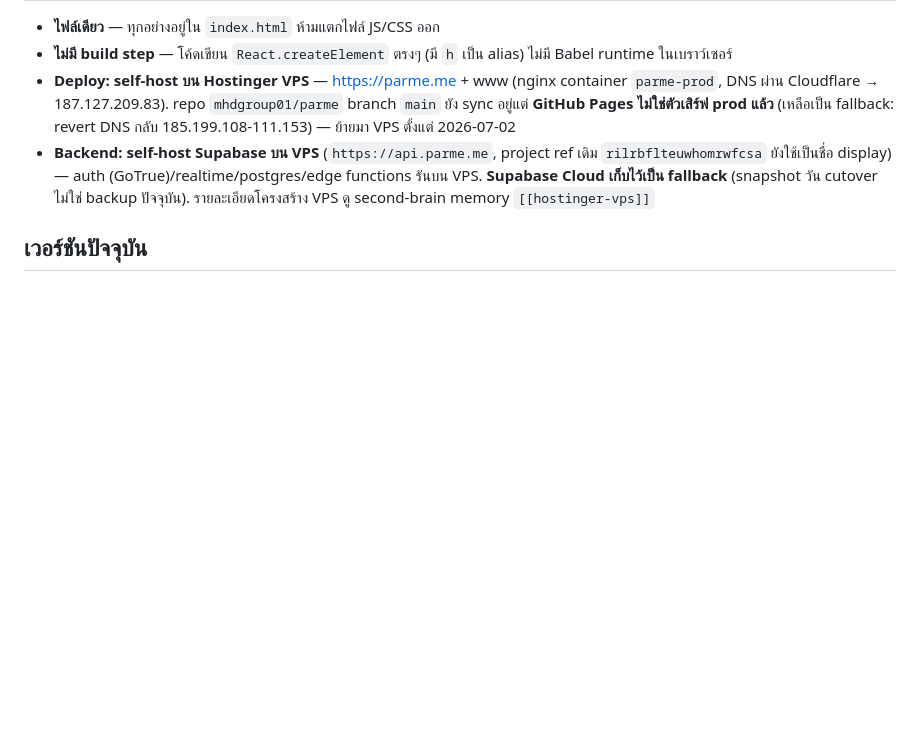
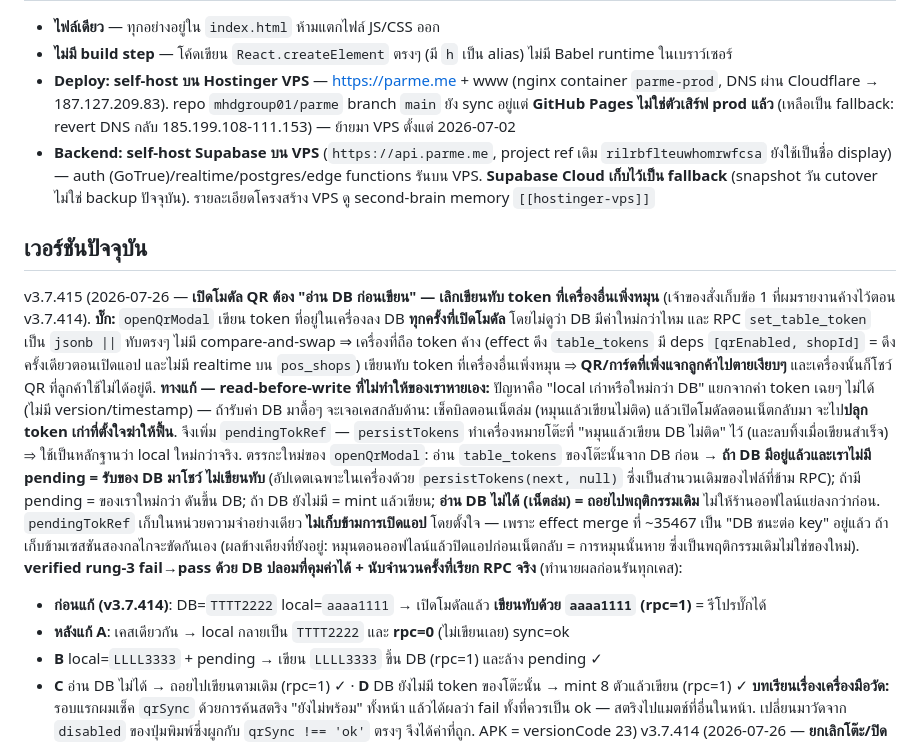
Before and after one commit to mhdgroup01/parme, a Markdown page: CLAUDE.md, the part around the change. Rendered like a GitHub page; blank space fills up the shorter version.

Commit message:
v3.7.415 — เปิดโมดัล QR อ่าน DB ก่อนเขียน เลิกทับ token ที่เครื่องอื่นเพิ่งหมุน
openQrModal เขียน token ในเครื่องลง DB ทุกครั้งที่เปิดโมดัลโดยไม่ดูว่า DB
มีค่าใหม่กว่าไหม + RPC set_table_token เป็น jsonb || ทับตรงๆ ไม่มี CAS
⇒ เครื่องที่ถือ token ค้าง (effect ดึงครั้งเดียวตอนเปิดแอป ไม่มี realtime)
เขียนทับ token ที่เครื่องอื่นเพิ่งหมุน = QR/การ์ดที่แจกไปตายเงียบๆ

- persistTokens จำโต๊ะที่ "หมุนแล้วเขียน DB ไม่ติด" ไว้ใน pendingTokRef
  (และลบทิ้งเมื่อเขียนสำเร็จ) = หลักฐานเดียวที่บอกได้ว่า local ใหม่กว่า DB จริง
  เพราะ token ไม่มี version/timestamp ให้เทียบ
- openQrModal อ่าน table_tokens ของโต๊ะนั้นก่อน: DB มีอยู่ + ไม่ pending
  = รับมาโชว์ ไม่เขียนทับ; มี pending = ดันของเราขึ้น; DB ยังไม่มี = mint แล้วเขียน;
  อ่านไม่ได้ = ถอยไปพฤติกรรมเดิม ไม่ให้ร้านออฟไลน์แย่ลง
- pendingTokRef อยู่ในหน่วยความจำอย่างเดียวโดยตั้งใจ ไม่ให้ขัดกับ effect merge
  ที่เป็น "DB ชนะต่อ key" อยู่แล้ว
- verified fail→pass ด้วย DB ปลอมที่คุมค่าได้ + นับ RPC จริง:
  ก่อนแก้ DB=TTTT2222 local=aaaa1111 → เขียนทับด้วย aaaa1111 (rpc=1)
  หลังแก้ → local รับ TTTT2222 และ rpc=0 + อีก 3 สาขา (pending/offline/mint) ผ่านครบ

Co-Authored-By: Claude Opus 5 <noreply@anthropic.com>

```diff
--- a/CLAUDE.md
+++ b/CLAUDE.md
@@ -22,6 +22,16 @@ Parme (ພາme) เป็น **single-file React PWA** ไฟล์เดีย
 - **Backend: self-host Supabase บน VPS** (`https://api.parme.me`, project ref เดิม `rilrbflteuwhomrwfcsa` ยังใช้เป็นชื่อ display) — auth (GoTrue)/realtime/postgres/edge functions รันบน VPS. **Supabase Cloud เก็บไว้เป็น fallback** (snapshot วัน cutover ไม่ใช่ backup ปัจจุบัน). รายละเอียดโครงสร้าง VPS ดู second-brain memory `[[hostinger-vps]]`
 
 ## เวอร์ชันปัจจุบัน
+v3.7.415 (2026-07-26 — **เปิดโมดัล QR ต้อง "อ่าน DB ก่อนเขียน" — เลิกเขียนทับ token ที่เครื่องอื่นเพิ่งหมุน** (เจ้าของสั่งเก็บข้อ 1 ที่ผมรายงานค้างไว้ตอน v3.7.414).
+**บั๊ก:** `openQrModal` เขียน token ที่อยู่ในเครื่องลง DB **ทุกครั้งที่เปิดโมดัล** โดยไม่ดูว่า DB มีค่าใหม่กว่าไหม และ RPC `set_table_token` เป็น `jsonb ||` ทับตรงๆ ไม่มี compare-and-swap ⇒ เครื่องที่ถือ token ค้าง (effect ดึง `table_tokens` มี deps `[qrEnabled, shopId]` = ดึงครั้งเดียวตอนเปิดแอป และไม่มี realtime บน `pos_shops`) เขียนทับ token ที่เครื่องอื่นเพิ่งหมุน ⇒ **QR/การ์ดที่เพิ่งแจกลูกค้าไปตายเงียบๆ** และเครื่องนั้นก็โชว์ QR ที่ลูกค้าใช้ไม่ได้อยู่ดี.
+**ทางแก้ — read-before-write ที่ไม่ทำให้ของเราหายเอง:** ปัญหาคือ "local เก่าหรือใหม่กว่า DB" แยกจากค่า token เฉยๆ ไม่ได้ (ไม่มี version/timestamp) — ถ้ารับค่า DB มาดื้อๆ จะเจอเคสกลับด้าน: เช็คบิลตอนเน็ตล่ม (หมุนแล้วเขียนไม่ติด) แล้วเปิดโมดัลตอนเน็ตกลับมา จะไป**ปลุก token เก่าที่ตั้งใจฆ่าให้ฟื้น**. จึงเพิ่ม `pendingTokRef` — `persistTokens` ทำเครื่องหมายโต๊ะที่ "หมุนแล้วเขียน DB ไม่ติด" ไว้ (และลบทิ้งเมื่อเขียนสำเร็จ) ⇒ ใช้เป็นหลักฐานว่า local ใหม่กว่าจริง. ตรรกะใหม่ของ `openQrModal`: อ่าน `table_tokens` ของโต๊ะนั้นจาก DB ก่อน → **ถ้า DB มีอยู่แล้วและเราไม่มี pending = รับของ DB มาโชว์ ไม่เขียนทับ** (อัปเดตเฉพาะในเครื่องด้วย `persistTokens(next, null)` ซึ่งเป็นสำนวนเดิมของไฟล์ที่ข้าม RPC); ถ้ามี pending = ของเราใหม่กว่า ดันขึ้น DB; ถ้า DB ยังไม่มี = mint แล้วเขียน; **อ่าน DB ไม่ได้ (เน็ตล่ม) = ถอยไปพฤติกรรมเดิม** ไม่ให้ร้านออฟไลน์แย่ลงกว่าก่อน.
+`pendingTokRef` เก็บในหน่วยความจำอย่างเดียว **ไม่เก็บข้ามการเปิดแอป** โดยตั้งใจ — เพราะ effect merge ที่ ~35467 เป็น "DB ชนะต่อ key" อยู่แล้ว ถ้าเก็บข้ามเซสชันสองกลไกจะขัดกันเอง (ผลข้างเคียงที่ยังอยู่: หมุนตอนออฟไลน์แล้วปิดแอปก่อนเน็ตกลับ = การหมุนนั้นหาย ซึ่งเป็นพฤติกรรมเดิมไม่ใช่ของใหม่).
+**verified rung-3 fail→pass ด้วย DB ปลอมที่คุมค่าได้ + นับจำนวนครั้งที่เรียก RPC จริง** (ทำนายผลก่อนรันทุกเคส):
+* **ก่อนแก้ (v3.7.414)**: DB=`TTTT2222` local=`aaaa1111` → เปิดโมดัลแล้ว **เขียนทับด้วย `aaaa1111` (rpc=1)** = รีโปรบั๊กได้
+* **หลังแก้ A**: เคสเดียวกัน → local กลายเป็น `TTTT2222` และ **rpc=0** (ไม่เขียนเลย) sync=ok
+* **B** local=`LLLL3333` + pending → เขียน `LLLL3333` ขึ้น DB (rpc=1) และล้าง pending ✓
+* **C** อ่าน DB ไม่ได้ → ถอยไปเขียนตามเดิม (rpc=1) ✓  · **D** DB ยังไม่มี token ของโต๊ะนั้น → mint 8 ตัวแล้วเขียน (rpc=1) ✓
+**บทเรียนเรื่องเครื่องมือวัด:** รอบแรกผมเช็ค `qrSync` ด้วยการค้นสตริง "ยังไม่พร้อม" ทั้งหน้า แล้วได้ผลว่า fail ทั้งที่ควรเป็น ok — สตริงไปแมตช์ที่อื่นในหน้า. เปลี่ยนมาวัดจาก `disabled` ของปุ่มพิมพ์ซึ่งผูกกับ `qrSync !== 'ok'` ตรงๆ จึงได้ค่าที่ถูก. APK = versionCode 23)
 v3.7.414 (2026-07-26 — **ยกเลิกโต๊ะ/ปิดบิลโดยไม่มีการขาย ก็หมุน token ของโต๊ะด้วย** (เจ้าของสั่งหลังผมตรวจแล้วรายงานว่าเป็นช่องว่างจริง).
 **ที่มา:** เจ้าของถามซ้ำว่าปุ่ม "สร้าง QR ใหม่" ยังจำเป็นไหม เพราะเชื่อว่า "เปิดปิดโต๊ะก็สร้าง QR ใหม่อยู่แล้ว". ตรวจโค้ดจริง + workflow 3 เลนส์ × 26 เอเจนต์ (ยืนยัน 15 / ตกไป 11) แล้วพบว่า **ครึ่งเดียวถูก**: `rotateToken` ถูกเรียกแค่ 3 จุด (เช็คบิลสำเร็จ ~35146 · ย้ายโต๊ะ · รวมโต๊ะ) — `openTable` ไม่แตะ token เลย และ `openQrModal` ใช้ `cur[n] || genTok()` = ใช้ตัวเดิม (**verified บน UI จริง**: เปิดโต๊ะ 1 แล้ว token ยังเป็น `aaaa1111` เท่าเดิม). ที่สำคัญกว่า: `closeBill` ซึ่งเป็นทาง "จบเซสชันโต๊ะโดยไม่มีการขาย" **ไม่หมุน token** ⇒ ยกเลิกโต๊ะแล้วลูกค้าคนเก่ายังสั่งเข้าโต๊ะของลูกค้าคนถัดไปได้ (RLS เทียบ token ตรงตัวเท่านั้น และคำสั่งบริการ `__CALL__`/`__BILL__` ถูกรับอัตโนมัติที่ ~35425 โดยไม่ผ่านการยืนยันของพนักงาน).
 **หมายเหตุน่าสนใจ:** ไฟล์ migration `tools/migrations/2026-07-09-qr-session-token.sql` บรรทัดที่ 2 บันทึกสเปกเดิมของเจ้าของว่า "เช็คบิลสำเร็จ → QR ตายทันที; **เปิดโต๊ะใหม่**/กดสร้าง QR ใหม่ = token ใหม่" — ฝั่ง "เปิดโต๊ะใหม่" ไม่เคยถูกเขียนลงโค้ด ความเข้าใจของเจ้าของจึงตรงกับสเปก แต่โค้ดทำไม่ครบ. รอบนี้ปิดช่องด้วยการหมุนที่ "ปิด" แทนที่ "เปิด" (ได้ผลเท่ากันแต่ไม่ทำให้ QR ที่โชว์ค้างอยู่ตายกลางทาง).
```
